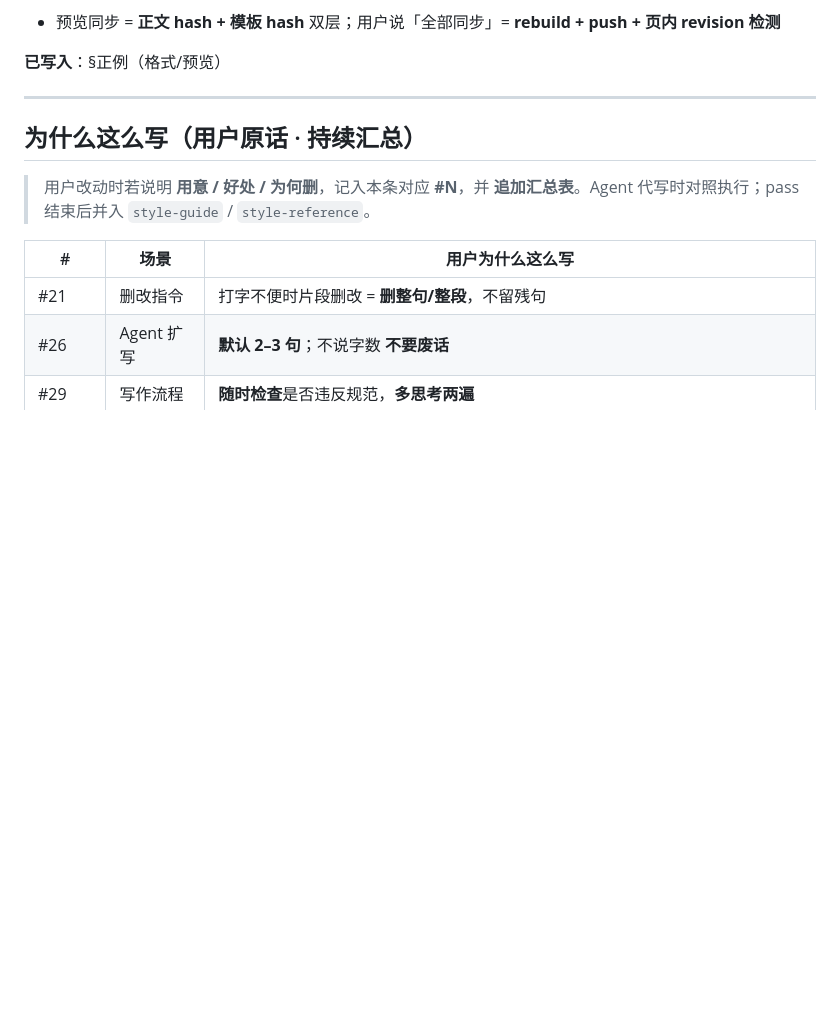
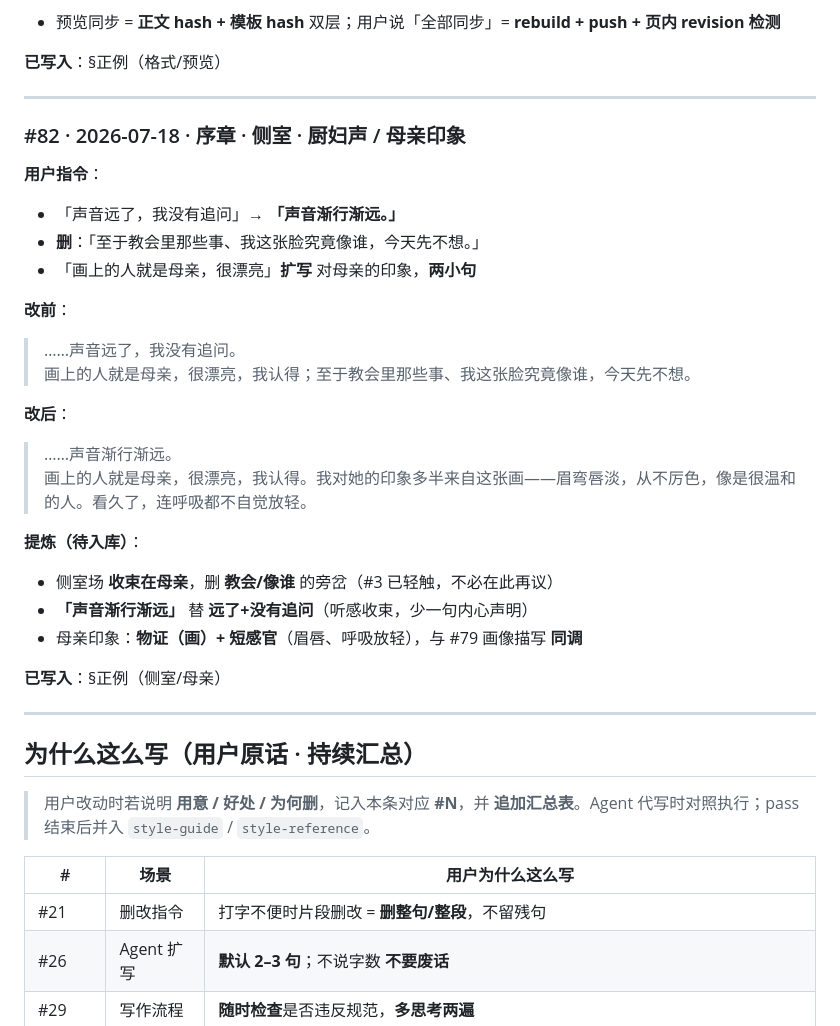
Before and after one commit to jackytyangovo/Cloud, a Markdown page: novel-project/bible/user-style-iteration-log.md, the part around the change. GitHub-like rendering; blank space fills up the shorter version.

Commit message:
log: add iteration entry #82 (side chamber mother)
Co-authored-by: jackytyangovo <jackytyangovo@users.noreply.github.com>

```diff
--- a/novel-project/bible/user-style-iteration-log.md
+++ b/novel-project/bible/user-style-iteration-log.md
@@ -1433,6 +1433,30 @@
 - 预览同步 = **正文 hash + 模板 hash** 双层；用户说「全部同步」= **rebuild + push + 页内 revision 检测**
 
 **已写入**：§正例（格式/预览）
+
+---
+
+### #82 · 2026-07-18 · 序章 · 侧室 · 厨妇声 / 母亲印象
+
+**用户指令**：
+- 「声音远了，我没有追问」→ **「声音渐行渐远。」**
+- **删**：「至于教会里那些事、我这张脸究竟像谁，今天先不想。」
+- 「画上的人就是母亲，很漂亮」**扩写** 对母亲的印象，**两小句**
+
+**改前**：
+> ……声音远了，我没有追问。
+> 画上的人就是母亲，很漂亮，我认得；至于教会里那些事、我这张脸究竟像谁，今天先不想。
+
+**改后**：
+> ……声音渐行渐远。
+> 画上的人就是母亲，很漂亮，我认得。我对她的印象多半来自这张画——眉弯唇淡，从不厉色，像是很温和的人。看久了，连呼吸都不自觉放轻。
+
+**提炼（待入库）**：
+- 侧室场 **收束在母亲**，删 **教会/像谁** 的旁岔（#3 已轻触，不必在此再议）
+- **「声音渐行渐远」** 替 **远了+没有追问**（听感收束，少一句内心声明）
+- 母亲印象：**物证（画）+ 短感官**（眉唇、呼吸放轻），与 #79 画像描写 **同调**
+
+**已写入**：§正例（侧室/母亲）
 
 ---
 
```
